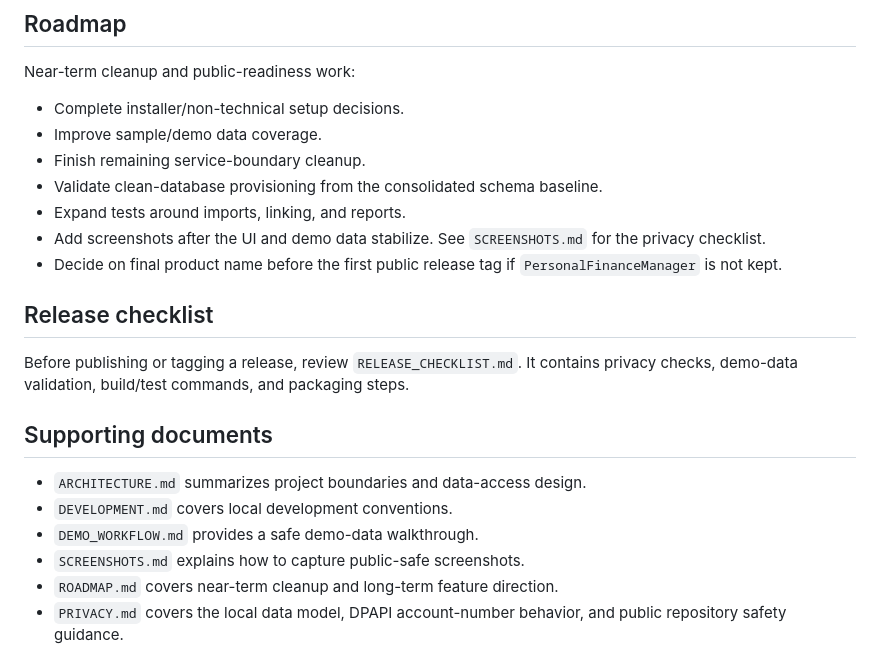
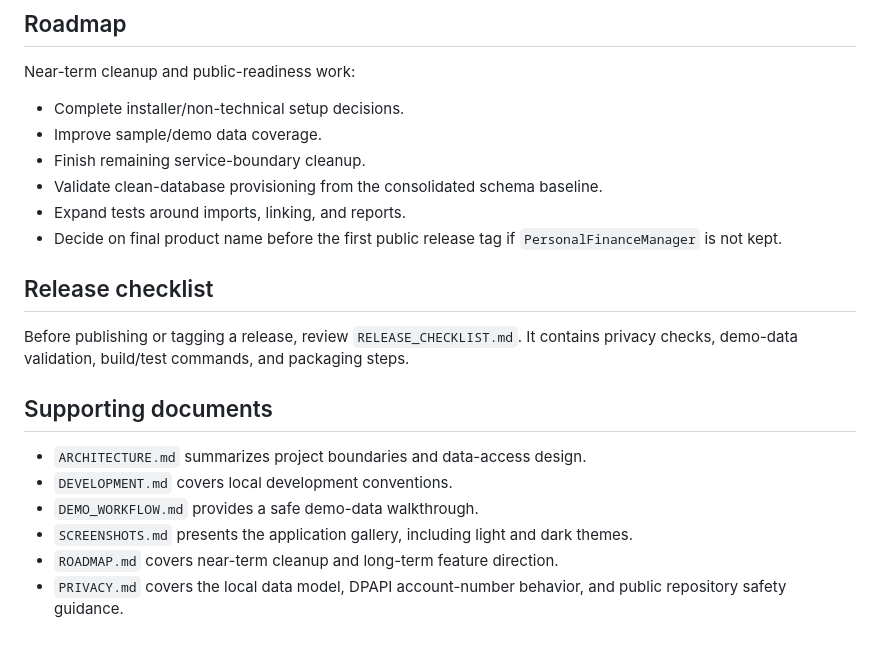
Before and after one commit to c-a-t-f-o-o-d/PersonalFinanceManager, a Markdown page: README.md, the part around one of its changes. Rendered like a GitHub page.

```diff
--- a/README.md
+++ b/README.md
@@ -422,7 +438,6 @@ Near-term cleanup and public-readiness work:
 - Finish remaining service-boundary cleanup.
 - Validate clean-database provisioning from the consolidated schema baseline.
 - Expand tests around imports, linking, and reports.
-- Add screenshots after the UI and demo data stabilize. See `SCREENSHOTS.md` for the privacy checklist.
 - Decide on final product name before the first public release tag if `PersonalFinanceManager` is not kept.
 
 
@@ -435,7 +450,7 @@ Before publishing or tagging a release, review `RELEASE_CHECKLIST.md`. It contai
 - `ARCHITECTURE.md` summarizes project boundaries and data-access design.
 - `DEVELOPMENT.md` covers local development conventions.
 - `DEMO_WORKFLOW.md` provides a safe demo-data walkthrough.
-- `SCREENSHOTS.md` explains how to capture public-safe screenshots.
+- `SCREENSHOTS.md` presents the application gallery, including light and dark themes.
 - `ROADMAP.md` covers near-term cleanup and long-term feature direction.
 - `PRIVACY.md` covers the local data model, DPAPI account-number behavior, and public repository safety guidance.
 
```
Also changed, not shown: other parts of README.md (+16 -0 lines), ROADMAP.md (+1 -10 lines), SCREENSHOTS.md (+28 -35 lines), assets/screenshots/cash-flow-dark.png (added), assets/screenshots/expense-analysis-dark.png (added), assets/screenshots/expense-analysis-light.png (added), assets/screenshots/recurring-bills-dark.png (added), assets/screenshots/savings-runway-dark.png (added), assets/screenshots/transactions-dark.png (added), 1 other file.
